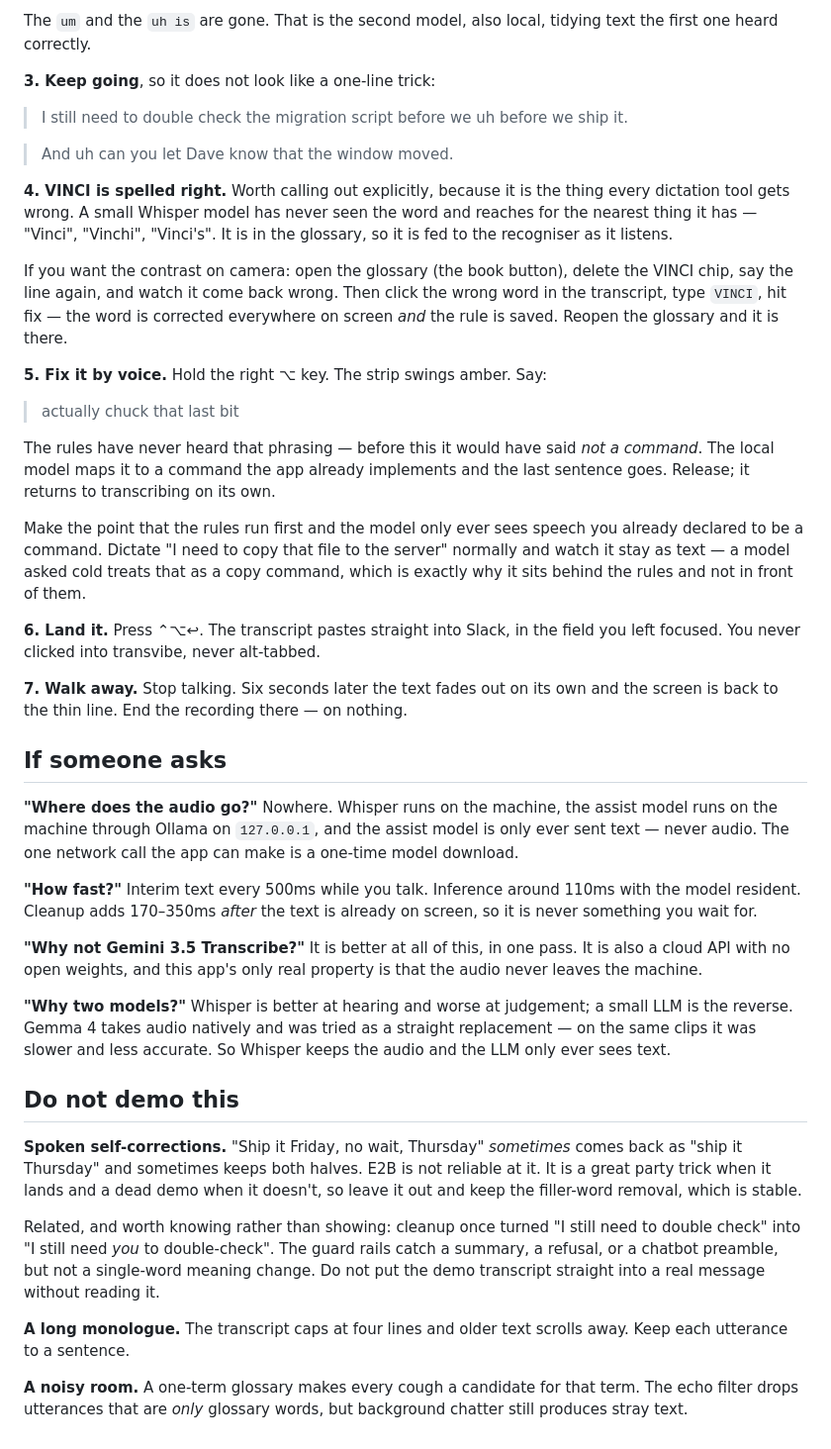
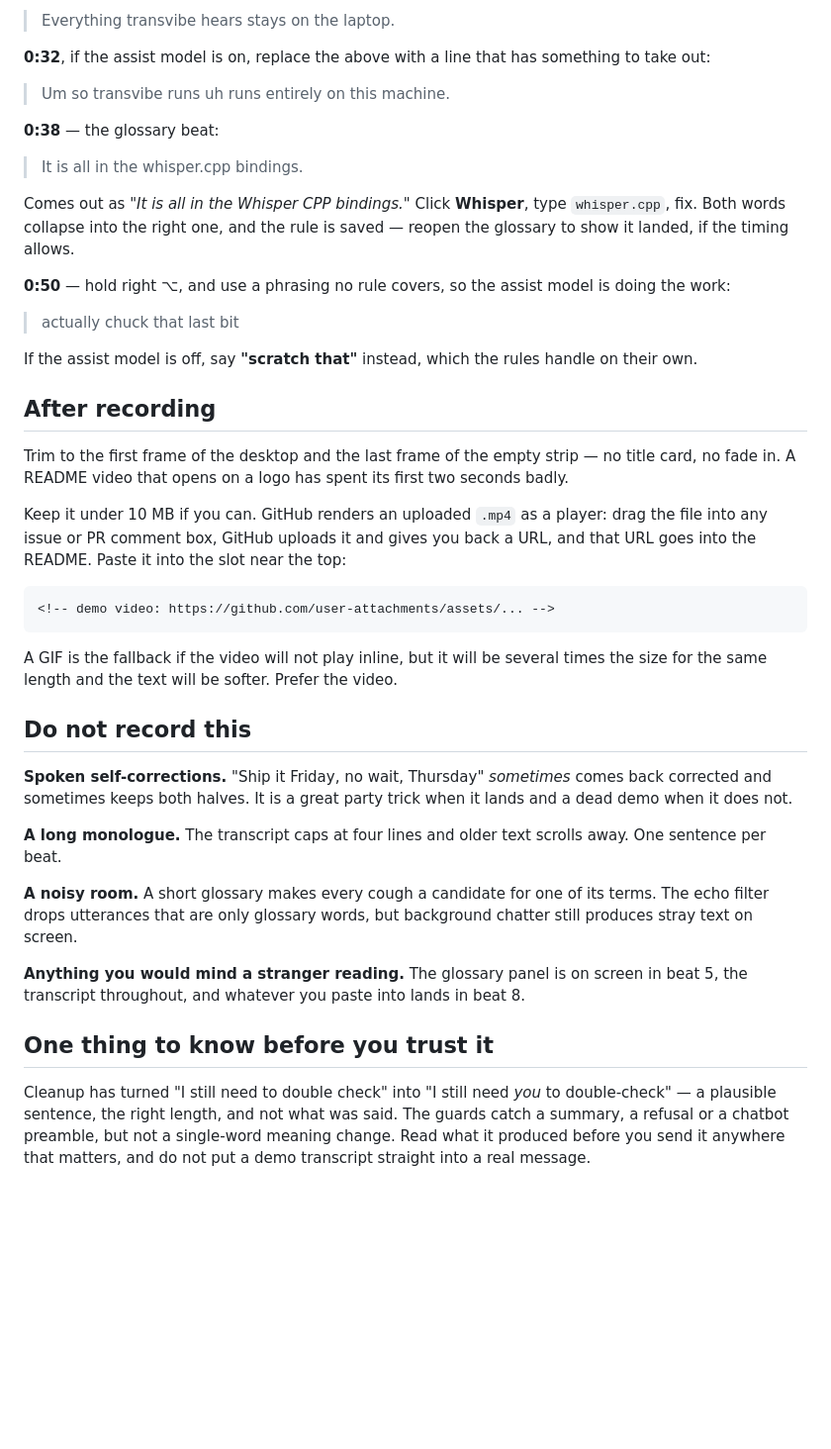
Before and after one commit to sirkitree/transvibe, a Markdown page: docs/demo.md, the part around one of its changes. Shown at 99% size. Drawn GitHub-style; blank space fills up the shorter version.

````diff
--- a/docs/demo.md
+++ b/docs/demo.md
@@ -43,44 +57,44 @@ Two things to point at. The blue text appearing *while you are still talking*
 
-The `um` and the `uh is` are gone. That is the second model, also local, tidying text the first one heard correctly.
+> Everything transvibe hears stays on the laptop.
 
-**3. Keep going**, so it does not look like a one-line trick:
+**0:32**, if the assist model is on, replace the above with a line that has something to take out:
 
-> I still need to double check the migration script before we uh before we ship it.
+> Um so transvibe runs uh runs entirely on this machine.
 
-> And uh can you let Dave know that the window moved.
+**0:38** — the glossary beat:
 
-**4. VINCI is spelled right.** Worth calling out explicitly, because it is the thing every dictation tool gets wrong. A small Whisper model has never seen the word and reaches for the nearest thing it has — "Vinci", "Vinchi", "Vinci's". It is in the glossary, so it is fed to the recogniser as it listens.
+> It is all in the whisper.cpp bindings.
 
-If you want the contrast on camera: open the glossary (the book button), delete the VINCI chip, say the line again, and watch it come back wrong. Then click the wrong word in the transcript, type `VINCI`, hit fix — the word is corrected everywhere on screen *and* the rule is saved. Reopen the glossary and it is there.
+Comes out as *"It is all in the Whisper CPP bindings."* Click **Whisper**, type `whisper.cpp`, fix. Both words collapse into the right one, and the rule is saved — reopen the glossary to show it landed, if the timing allows.
 
-**5. Fix it by voice.** Hold the right ⌥ key. The strip swings amber. Say:
+**0:50** — hold right ⌥, and use a phrasing no rule covers, so the assist model is doing the work:
 
 > actually chuck that last bit
 
-The rules have never heard that phrasing — before this it would have said *not a command*. The local model maps it to a command the app already implements and the last sentence goes. Release; it returns to transcribing on its own.
+If the assist model is off, say **"scratch that"** instead, which the rules handle on their own.
 
-Make the point that the rules run first and the model only ever sees speech you already declared to be a command. Dictate "I need to copy that file to the server" normally and watch it stay as text — a model asked cold treats that as a copy command, which is exactly why it sits behind the rules and not in front of them.
+## After recording
 
-**6. Land it.** Press ⌃⌥↩. The transcript pastes straight into Slack, in the field you left focused. You never clicked into transvibe, never alt-tabbed.
+Trim to the first frame of the desktop and the last frame of the empty strip — no title card, no fade in. A README video that opens on a logo has spent its first two seconds badly.
 
-**7. Walk away.** Stop talking. Six seconds later the text fades out on its own and the screen is back to the thin line. End the recording there — on nothing.
+Keep it under 10 MB if you can. GitHub renders an uploaded `.mp4` as a player: drag the file into any issue or PR comment box, GitHub uploads it and gives you back a URL, and that URL goes into the README. Paste it into the slot near the top:
 
-## If someone asks
+```html
+<!-- demo video: https://github.com/user-attachments/assets/... -->
+```
 
-**"Where does the audio go?"** Nowhere. Whisper runs on the machine, the assist model runs on the machine through Ollama on `127.0.0.1`, and the assist model is only ever sent text — never audio. The one network call the app can make is a one-time model download.
+A GIF is the fallback if the video will not play inline, but it will be several times the size for the same length and the text will be softer. Prefer the video.
 
-**"How fast?"** Interim text every 500ms while you talk. Inference around 110ms with the model resident. Cleanup adds 170–350ms *after* the text is already on screen, so it is never something you wait for.
+## Do not record this
 
-**"Why not Gemini 3.5 Transcribe?"** It is better at all of this, in one pass. It is also a cloud API with no open weights, and this app's only real property is that the audio never leaves the machine.
+**Spoken self-corrections.** "Ship it Friday, no wait, Thursday" *sometimes* comes back corrected and sometimes keeps both halves. It is a great party trick when it lands and a dead demo when it does not.
 
-**"Why two models?"** Whisper is better at hearing and worse at judgement; a small LLM is the reverse. Gemma 4 takes audio natively and was tried as a straight replacement — on the same clips it was slower and less accurate. So Whisper keeps the audio and the LLM only ever sees text.
+**A long monologue.** The transcript caps at four lines and older text scrolls away. One sentence per beat.
 
-## Do not demo this
+**A noisy room.** A short glossary makes every cough a candidate for one of its terms. The echo filter drops utterances that are only glossary words, but background chatter still produces stray text on screen.
 
-**Spoken self-corrections.** "Ship it Friday, no wait, Thursday" *sometimes* comes back as "ship it Thursday" and sometimes keeps both halves. E2B is not reliable at it. It is a great party trick when it lands and a dead demo when it doesn't, so leave it out and keep the filler-word removal, which is stable.
+**Anything you would mind a stranger reading.** The glossary panel is on screen in beat 5, the transcript throughout, and whatever you paste into lands in beat 8.
 
-Related, and worth knowing rather than showing: cleanup once turned "I still need to double check" into "I still need *you* to double-check". The guard rails catch a summary, a refusal, or a chatbot preamble, but not a single-word meaning change. Do not put the demo transcript straight into a real message without reading it.
+## One thing to know before you trust it
 
-**A long monologue.** The transcript caps at four lines and older text scrolls away. Keep each utterance to a sentence.
-
-**A noisy room.** A one-term glossary makes every cough a candidate for that term. The echo filter drops utterances that are *only* glossary words, but background chatter still produces stray text.
+Cleanup has turned "I still need to double check" into "I still need *you* to double-check" — a plausible sentence, the right length, and not what was said. The guards catch a summary, a refusal or a chatbot preamble, but not a single-word meaning change. Read what it produced before you send it anywhere that matters, and do not put a demo transcript straight into a real message.
````
Also changed, not shown: other parts of docs/demo.md (+38 -24 lines), README.md (+4 -1 lines).
